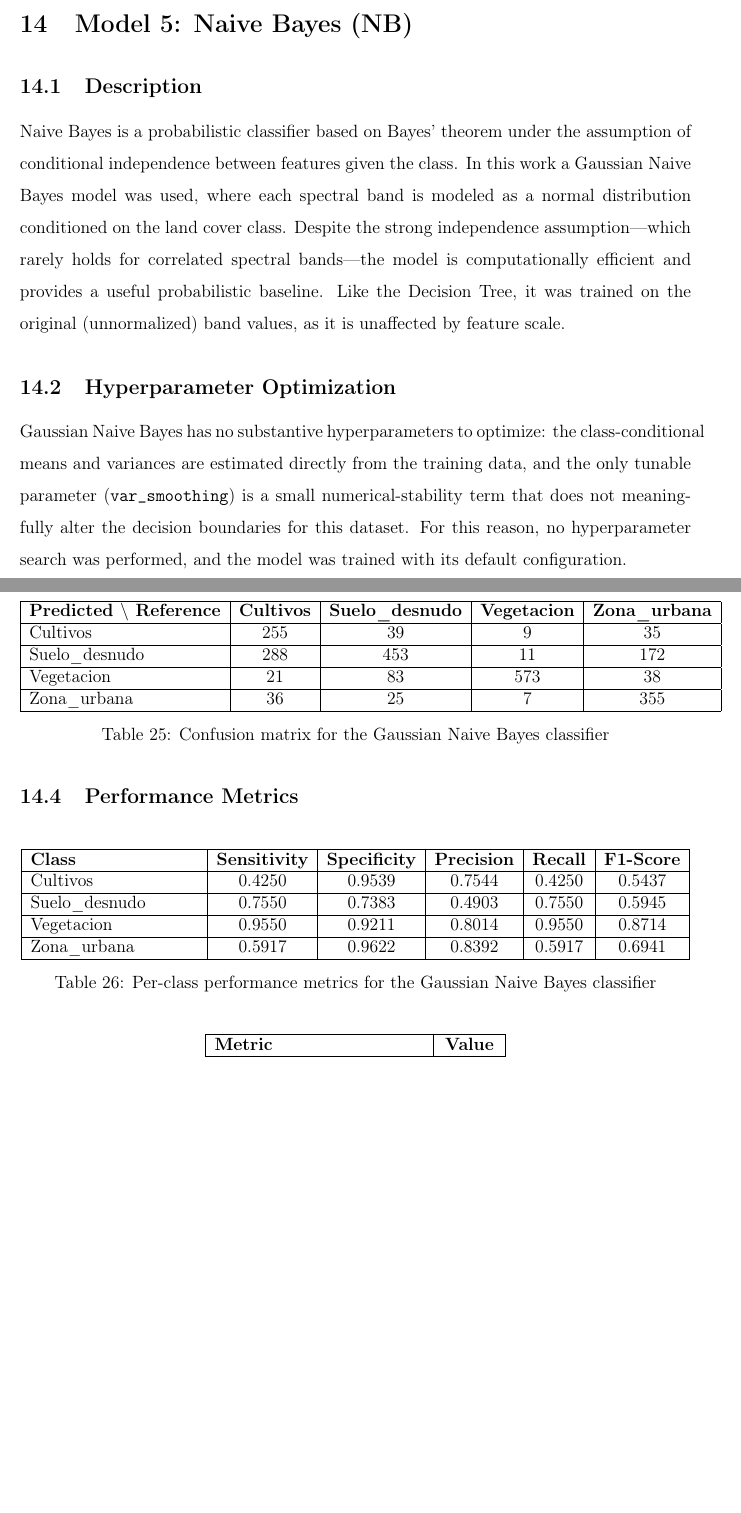
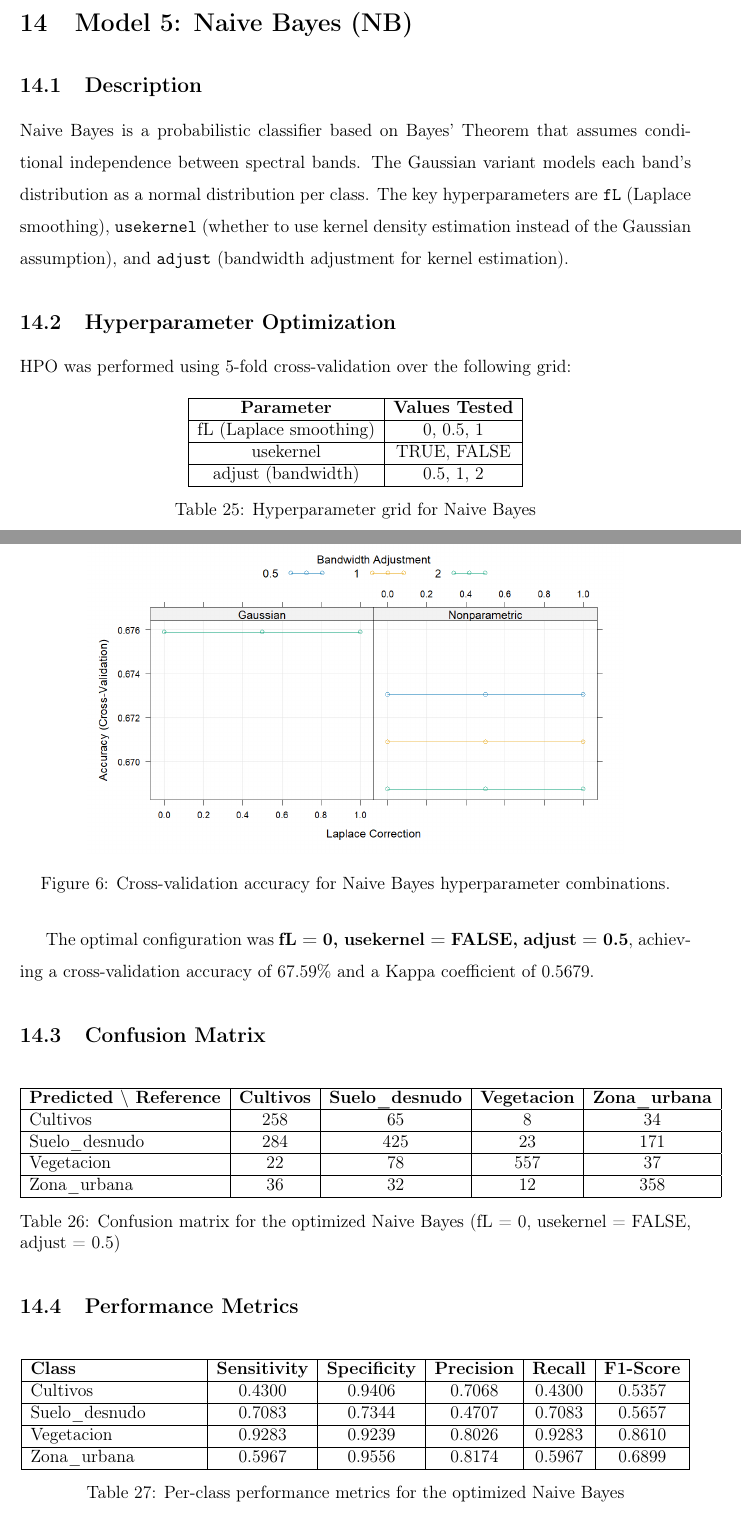
Before and after one commit to andreMD287/ProyectoEDT, a LaTeX document (main.tex): two parts of pages 19 and 20 of 21, joined at a grey line, cut so that both start at the same text, the shorter picture padded with empty space. Compiled offline with pdfLaTeX.

Commit message:
Cambios finales

```diff
--- a/main.tex
+++ b/main.tex
@@ -747,11 +744,36 @@ Kappa Coefficient & 0.7644 \\
 
 \subsection{Description}
 
-Naive Bayes is a probabilistic classifier based on Bayes' theorem under the assumption of conditional independence between features given the class. In this work a Gaussian Naive Bayes model was used, where each spectral band is modeled as a normal distribution conditioned on the land cover class. Despite the strong independence assumption---which rarely holds for correlated spectral bands---the model is computationally efficient and provides a useful probabilistic baseline. Like the Decision Tree, it was trained on the original (unnormalized) band values, as it is unaffected by feature scale.
+Naive Bayes is a probabilistic classifier based on Bayes' Theorem that assumes conditional independence between spectral bands. The Gaussian variant models each band's distribution as a normal distribution per class. The key hyperparameters are \texttt{fL} (Laplace smoothing), \texttt{usekernel} (whether to use kernel density estimation instead of the Gaussian assumption), and \texttt{adjust} (bandwidth adjustment for kernel estimation).
 
 \subsection{Hyperparameter Optimization}
 
-Gaussian Naive Bayes has no substantive hyperparameters to optimize: the class-conditional means and variances are estimated directly from the training data, and the only tunable parameter (\texttt{var\_smoothing}) is a small numerical-stability term that does not meaningfully alter the decision boundaries for this dataset. For this reason, no hyperparameter search was performed, and the model was trained with its default configuration.
+HPO was performed using 5-fold cross-validation over the following grid:
+
+\begin{table}[H]
+\centering
+\begin{tabular}{|c|c|}
+\hline
+\textbf{Parameter} & \textbf{Values Tested} \\
+\hline
+fL (Laplace smoothing) & 0, 0.5, 1 \\
+\hline
+usekernel & TRUE, FALSE \\
+\hline
+adjust (bandwidth) & 0.5, 1, 2 \\
+\hline
+\end{tabular}
+\caption{Hyperparameter grid for Naive Bayes}
+\end{table}
+
+\begin{figure}[H]
+\centering
+\includegraphics[width=0.8\textwidth]{nb_hpo.png}
+\caption{Cross-validation accuracy for Naive Bayes hyperparameter combinations.}
+\label{fig:nb_hpo}
+\end{figure}
+
+The optimal configuration was \textbf{fL = 0, usekernel = FALSE, adjust = 0.5}, achieving a cross-validation accuracy of 67.59\% and a Kappa coefficient of 0.5679.
 
 \subsection{Confusion Matrix}
 
@@ -761,16 +783,16 @@ Gaussian Naive Bayes has no substantive hyperparameters to optimize: the class-c
 \hline
 \textbf{Predicted $\backslash$ Reference} & \textbf{Cultivos} & \textbf{Suelo\_desnudo} & \textbf{Vegetacion} & \textbf{Zona\_urbana} \\
 \hline
-Cultivos       & 255 &  39 &   9 &  35 \\
+Cultivos       & 258 &  65 &   8 &  34 \\
 \hline
-Suelo\_desnudo & 288 & 453 &  11 & 172 \\
+Suelo\_desnudo & 284 & 425 &  23 & 171 \\
 \hline
-Vegetacion     &  21 &  83 & 573 &  38 \\
+Vegetacion     &  22 &  78 & 557 &  37 \\
 \hline
-Zona\_urbana   &  36 &  25 &   7 & 355 \\
+Zona\_urbana   &  36 &  32 &  12 & 358 \\
 \hline
 \end{tabular}
-\caption{Confusion matrix for the Gaussian Naive Bayes classifier}
+\caption{Confusion matrix for the optimized Naive Bayes (fL = 0, usekernel = FALSE, adjust = 0.5)}
 \end{table}
 
 \subsection{Performance Metrics}
@@ -781,16 +803,16 @@ Zona\_urbana   &  36 &  25 &   7 & 355 \\
 \hline
 \textbf{Class} & \textbf{Sensitivity} & \textbf{Specificity} & \textbf{Precision} & \textbf{Recall} & \textbf{F1-Score} \\
 \hline
-Cultivos       & 0.4250 & 0.9539 & 0.7544 & 0.4250 & 0.5437 \\
+Cultivos       & 0.4300 & 0.9406 & 0.7068 & 0.4300 & 0.5357 \\
 \hline
-Suelo\_desnudo & 0.7550 & 0.7383 & 0.4903 & 0.7550 & 0.5945 \\
+Suelo\_desnudo & 0.7083 & 0.7344 & 0.4707 & 0.7083 & 0.5657 \\
 \hline
-Vegetacion     & 0.9550 & 0.9211 & 0.8014 & 0.9550 & 0.8714 \\
+Vegetacion     & 0.9283 & 0.9239 & 0.8026 & 0.9283 & 0.8610 \\
 \hline
-Zona\_urbana   & 0.5917 & 0.9622 & 0.8392 & 0.5917 & 0.6941 \\
+Zona\_urbana   & 0.5967 & 0.9556 & 0.8174 & 0.5967 & 0.6899 \\
 \hline
 \end{tabular}
-\caption{Per-class performance metrics for the Gaussian Naive Bayes classifier}
+\caption{Per-class performance metrics for the optimized Naive Bayes}
 \end{table}
 
 \begin{table}[H]
```
Also changed, not shown: fase 2/imagenes/nb_hpo.png (added), fase 2/imagenes/svm_tuning.png (renamed from svm_tuning.png), main.tex (25 more changed lines), 3 other files.
